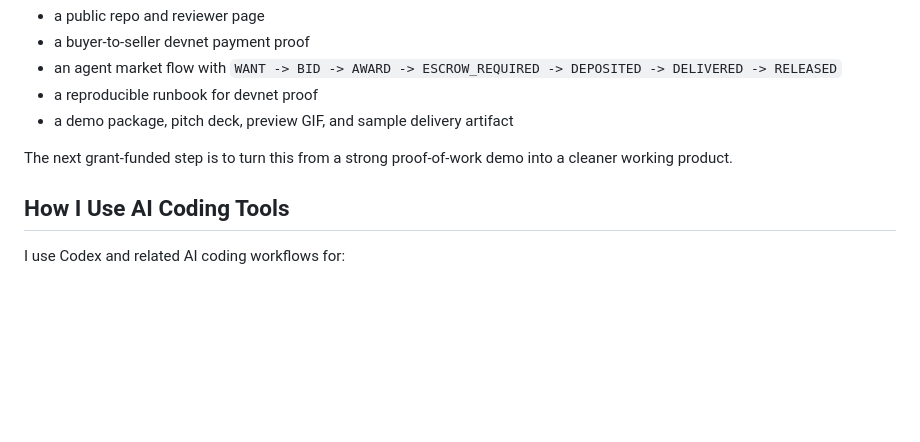
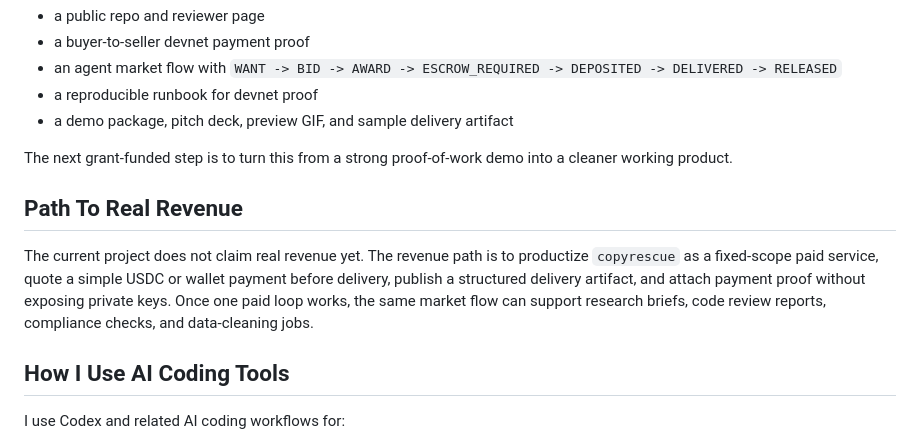
Before and after one commit to leafwithered/copymarket-agent-economy, a Markdown page: AGENTIC_ENGINEERING_GRANT_RESPONSE.md, the part around the change. GitHub-like rendering; blank space fills up the shorter version.

Commit message:
Add revenue path to grant response
Clarify that CopyMarket has devnet proof today and a next milestone toward one real paid copyrescue loop.

```diff
--- a/AGENTIC_ENGINEERING_GRANT_RESPONSE.md
+++ b/AGENTIC_ENGINEERING_GRANT_RESPONSE.md
@@ -25,6 +25,10 @@ The grant asks builders to use AI coding tools to ship meaningful Solana product
 - a demo package, pitch deck, preview GIF, and sample delivery artifact
 
 The next grant-funded step is to turn this from a strong proof-of-work demo into a cleaner working product.
+
+## Path To Real Revenue
+
+The current project does not claim real revenue yet. The revenue path is to productize `copyrescue` as a fixed-scope paid service, quote a simple USDC or wallet payment before delivery, publish a structured delivery artifact, and attach payment proof without exposing private keys. Once one paid loop works, the same market flow can support research briefs, code review reports, compliance checks, and data-cleaning jobs.
 
 ## How I Use AI Coding Tools
 
```
